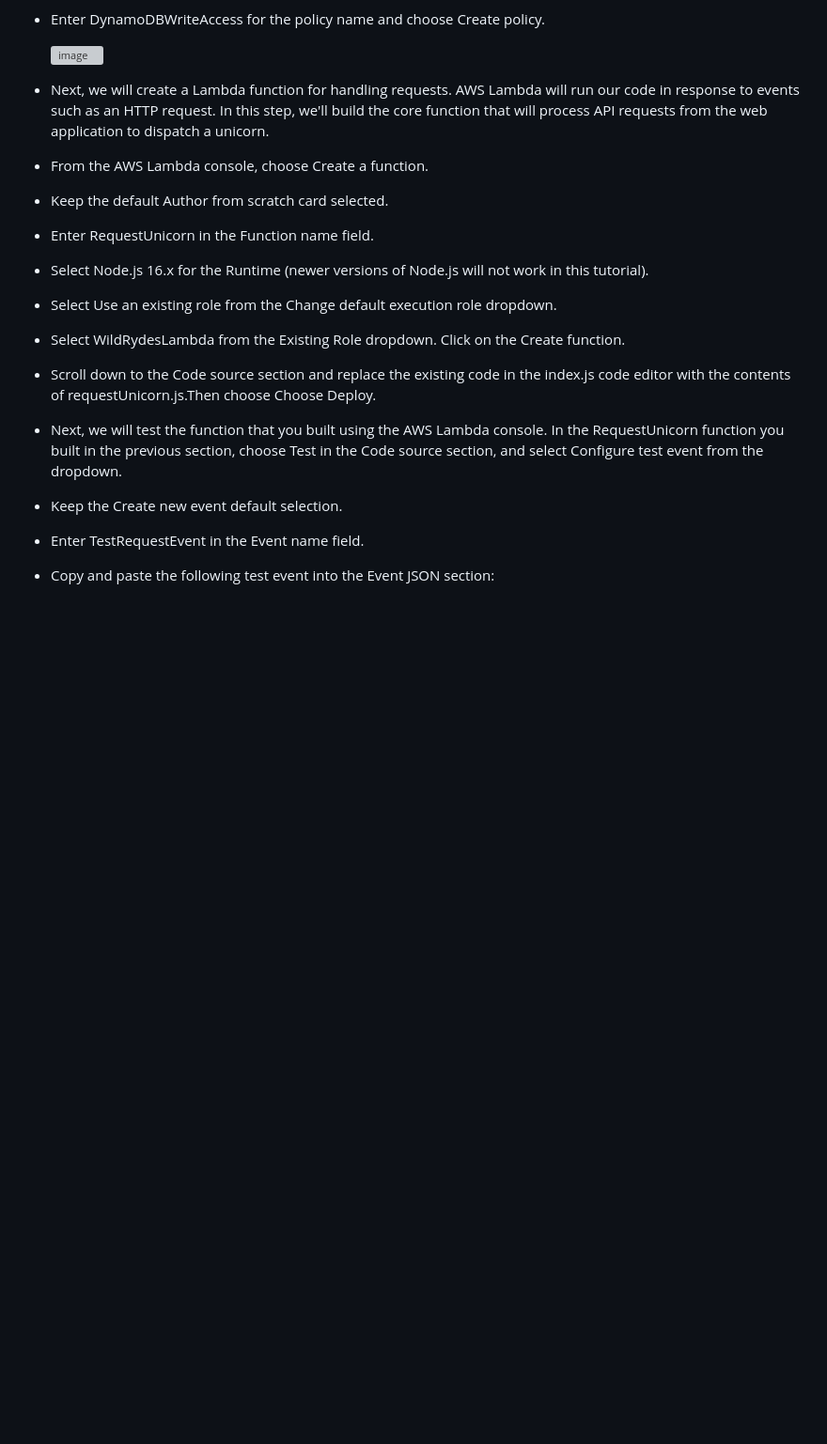
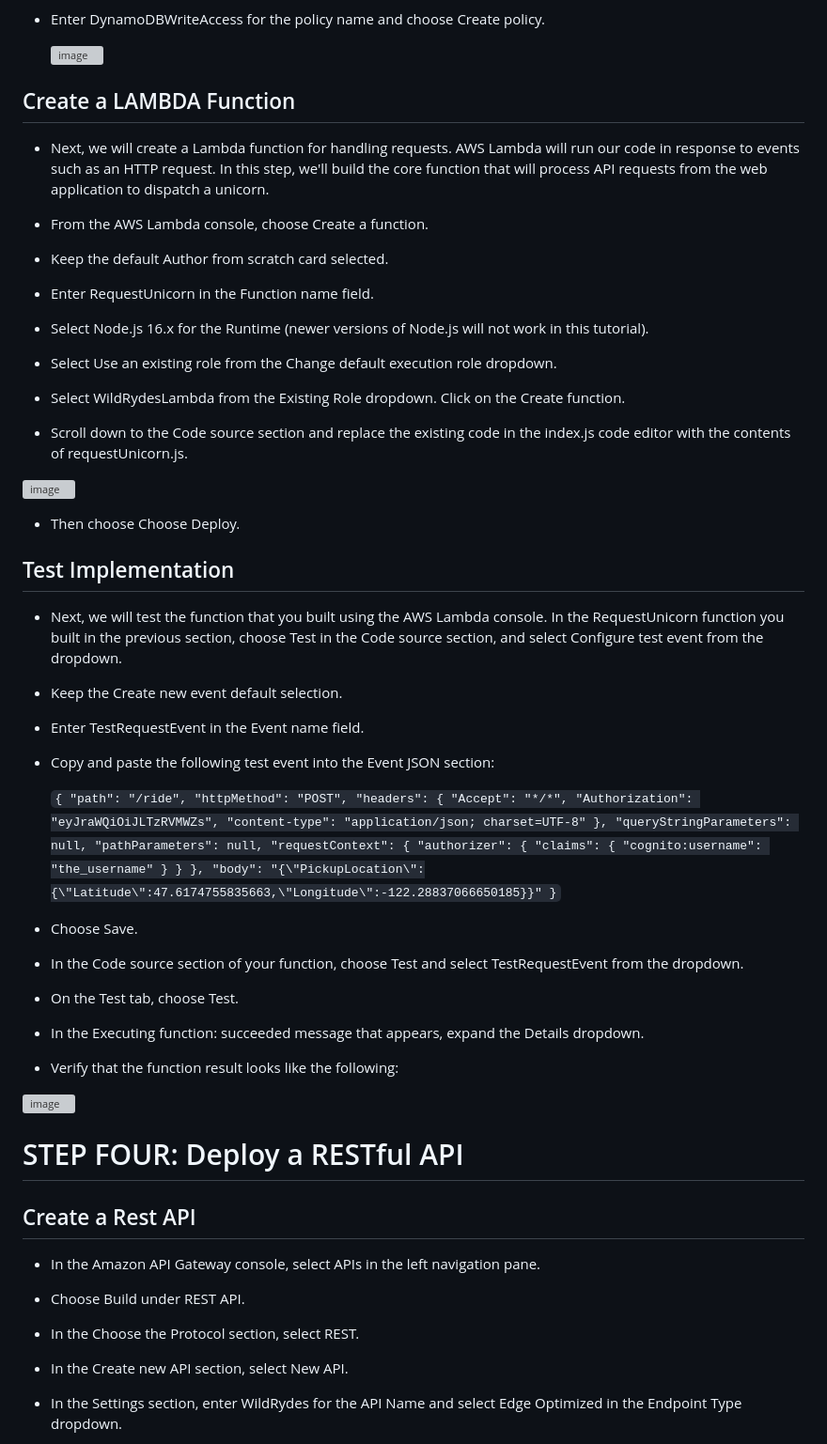
Before and after one commit to etidoumossoh/wildrydes-site, a Markdown page: README.md, the part around the change printed below. Shown: that part at 94% size. GitHub-like rendering; blank space fills up the shorter version; grey boxes are pictures that could not be loaded.

```diff
--- a/README.md
+++ b/README.md
@@ -174,6 +192,7 @@ Choose Next.
 
   ![image](https://github.com/etidoumossoh/wildrydes-site/assets/113789743/d916e5bd-cf55-4fc3-bfe1-160d94ccf5c2)
 
+## Create a LAMBDA Function
 
 - Next, we will create a Lambda function for handling requests. AWS Lambda will run our code in response to events such as an HTTP request. In this step, we'll build the core function that will process API requests from the web application to dispatch a unicorn.
 
@@ -189,7 +208,13 @@ Choose Next.
 
 - Select WildRydesLambda from the Existing Role dropdown. Click on the Create function.
 
-- Scroll down to the Code source section and replace the existing code in the index.js code editor with the contents of requestUnicorn.js.Then choose Choose Deploy.
+- Scroll down to the Code source section and replace the existing code in the index.js code editor with the contents of requestUnicorn.js.
+
+![image](https://github.com/etidoumossoh/wildrydes-site/assets/113789743/0a53fc57-e6ad-4c65-9a12-f55c9c286fc5)
+
+- Then choose Choose Deploy.
+
+## Test Implementation
 
 - Next, we will test the function that you built using the AWS Lambda console. In the RequestUnicorn function you built in the previous section, choose Test in the Code source section, and select Configure test event from the dropdown.
 
@@ -198,3 +223,53 @@ Choose Next.
 - Enter TestRequestEvent in the Event name field.
 
 - Copy and paste the following test event into the Event JSON section:
+
+  `{
+    "path": "/ride",
+    "httpMethod": "POST",
+    "headers": {
+        "Accept": "*/*",
+        "Authorization": "eyJraWQiOiJLTzRVMWZs",
+        "content-type": "application/json; charset=UTF-8"
+    },
+    "queryStringParameters": null,
+    "pathParameters": null,
+    "requestContext": {
+        "authorizer": {
+            "claims": {
+                "cognito:username": "the_username"
+            }
+        }
+    },
+    "body": "{\"PickupLocation\":{\"Latitude\":47.6174755835663,\"Longitude\":-122.28837066650185}}"
+}`
+
+- Choose Save.
+
+- In the Code source section of your function, choose Test and select TestRequestEvent from the dropdown.
+
+- On the Test tab, choose Test.
+
+- In the Executing function: succeeded message that appears, expand the Details dropdown.
+
+- Verify that the function result looks like the following:
+
+
+![image](https://github.com/etidoumossoh/wildrydes-site/assets/113789743/5ab9a5a0-5dfb-49ed-a539-0c0121b16f53)
+
+
+
+# STEP FOUR: Deploy a RESTful API
+
+## Create a Rest API
+
+- In the Amazon API Gateway console, select APIs in the left navigation pane.
+
+- Choose Build under REST API.
+
+- In the Choose the Protocol section, select REST.
+
+- In the Create new API section, select New API.
+
+- In the Settings section, enter WildRydes for the API Name and select Edge Optimized in the Endpoint Type dropdown.
+
```
Also changed, not shown: other parts of README.md (+54 -31 lines).
